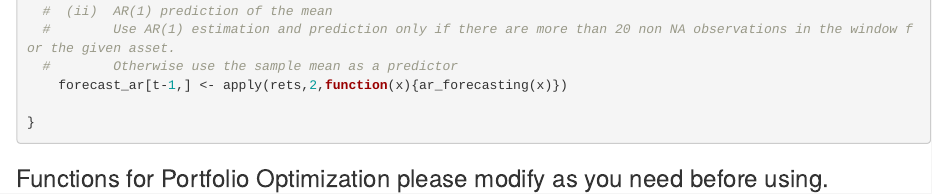
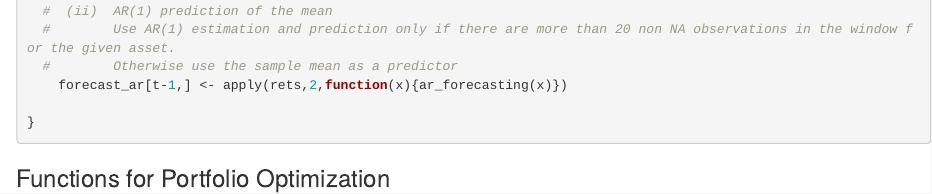
Before and after one commit to baranakyol/codeportfolio, an R Markdown document (R/AutoRegressiveModel.Rmd): the page in a window 1100 px wide, from 2230 px down. Rendered offline with R 4.5, knitr and Pandoc, with nearby package versions; the code chunks are not run, so their results and figures are left out.

Commit message:
Update AutoRegressiveModel.Rmd

````diff
--- a/R/AutoRegressiveModel.Rmd
+++ b/R/AutoRegressiveModel.Rmd
@@ -212,7 +212,7 @@ for ( t in 2:(T-wS) )
 
 ```
 
-### Functions for Portfolio Optimization please modify as you need before using.
+### Functions for Portfolio Optimization
 ```{r}
 
 # function to be minimized (maximum Sharpe ratio portfolio, where mu1 is a predicted mean of the returns of the assets in the portfolio, Sig a covariance matrix, and N1 number of assets in the portfolio).
````
